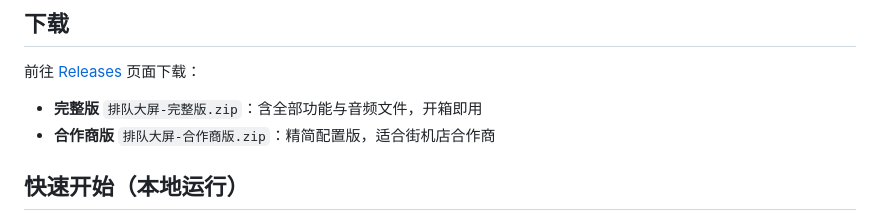
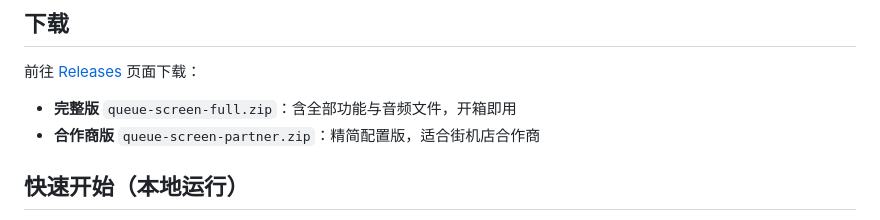
Before and after one commit to wujunyi420-creator/yinyou-queue-screen, a Markdown page: README.md, the part around the change. Drawn GitHub-style.

Commit message:
更新README下载文件名
Release中文件名改为英文以避免编码问题

```diff
--- a/README.md
+++ b/README.md
@@ -20,8 +20,8 @@
 
 前往 [Releases](../../releases) 页面下载：
 
-- **完整版** `排队大屏-完整版.zip`：含全部功能与音频文件，开箱即用
-- **合作商版** `排队大屏-合作商版.zip`：精简配置版，适合街机店合作商
+- **完整版** `queue-screen-full.zip`：含全部功能与音频文件，开箱即用
+- **合作商版** `queue-screen-partner.zip`：精简配置版，适合街机店合作商
 
 ## 快速开始（本地运行）
 
```
